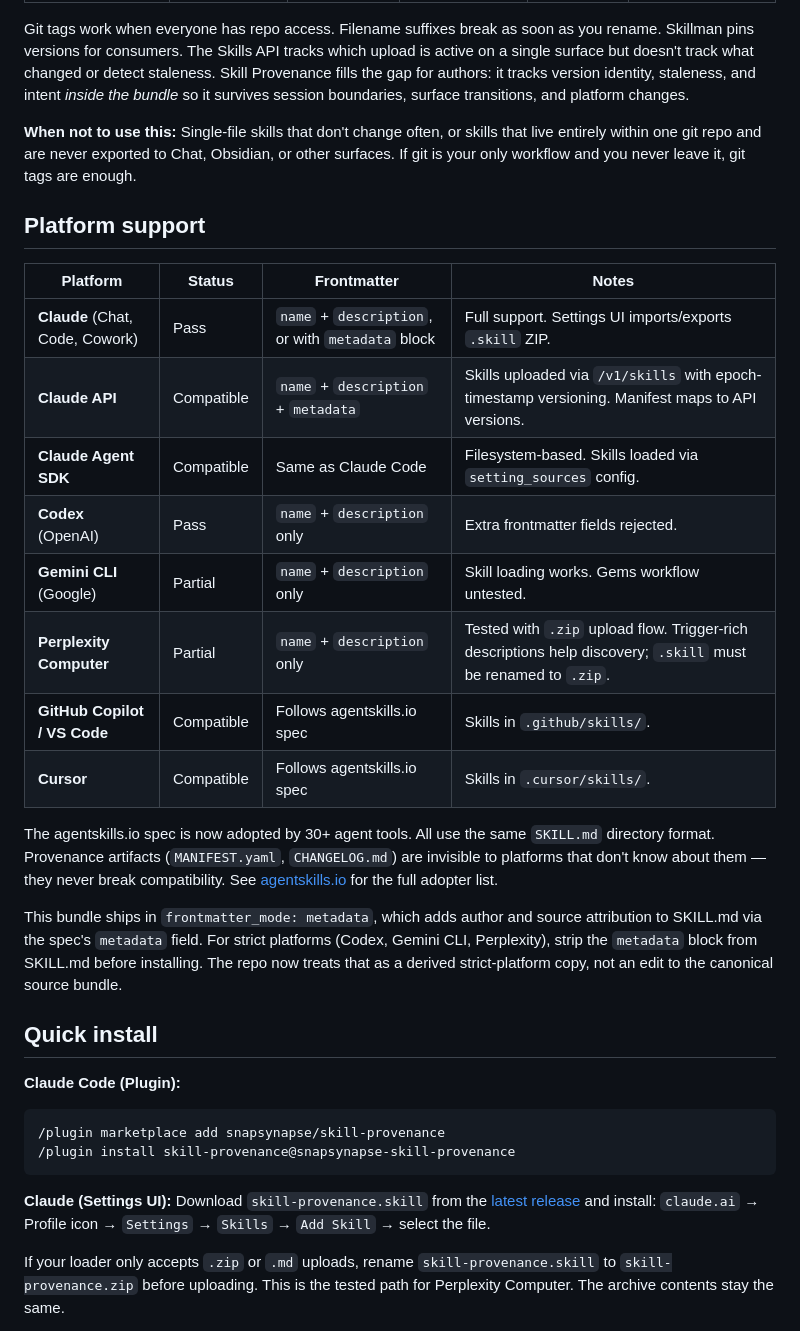
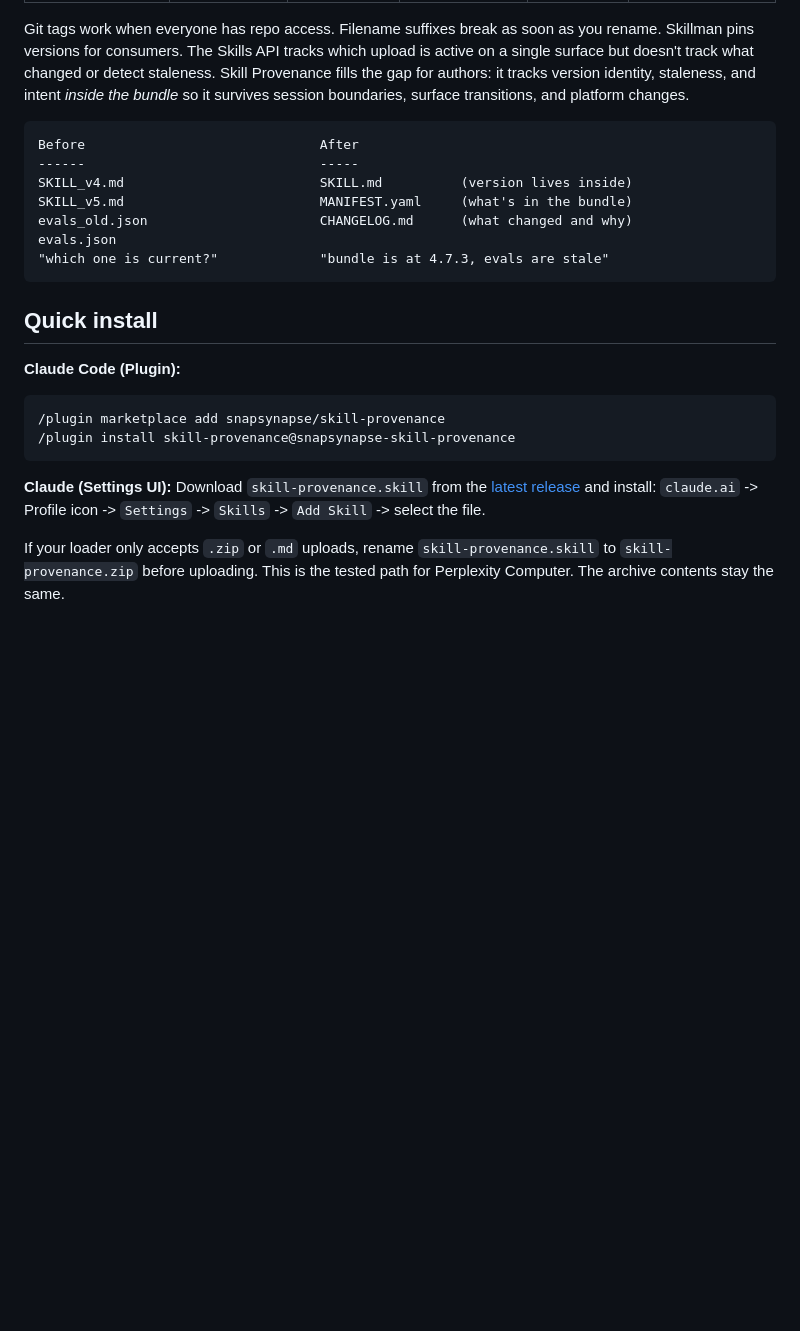
Before and after one commit to snapsynapse/skill-provenance, a Markdown page: README.md, the part around one of its changes. Rendered like a GitHub page; blank space fills up the shorter version.

````diff
--- a/README.md
+++ b/README.md
@@ -40,29 +17,15 @@ treated as default required artifacts.
 
 Git tags work when everyone has repo access. Filename suffixes break as soon as you rename. Skillman pins versions for consumers. The Skills API tracks which upload is active on a single surface but doesn't track what changed or detect staleness. Skill Provenance fills the gap for authors: it tracks version identity, staleness, and intent *inside the bundle* so it survives session boundaries, surface transitions, and platform changes.
 
-**When not to use this:** Single-file skills that don't change often, or skills that live entirely within one git repo and are never exported to Chat, Obsidian, or other surfaces. If git is your only workflow and you never leave it, git tags are enough.
-
-
-## Platform support
-
-| Platform | Status | Frontmatter | Notes |
-|---|---|---|---|
-| **Claude** (Chat, Code, Cowork) | Pass | `name` + `description`, or with `metadata` block | Full support. Settings UI imports/exports `.skill` ZIP. |
-| **Claude API** | Compatible | `name` + `description` + `metadata` | Skills uploaded via `/v1/skills` with epoch-timestamp versioning. Manifest maps to API versions. |
-| **Claude Agent SDK** | Compatible | Same as Claude Code | Filesystem-based. Skills loaded via `setting_sources` config. |
-| **Codex** (OpenAI) | Pass | `name` + `description` only | Extra frontmatter fields rejected. |
-| **Gemini CLI** (Google) | Partial | `name` + `description` only | Skill loading works. Gems workflow untested. |
-| **Perplexity Computer** | Partial | `name` + `description` only | Tested with `.zip` upload flow. Trigger-rich descriptions help discovery; `.skill` must be renamed to `.zip`. |
-| **GitHub Copilot / VS Code** | Compatible | Follows agentskills.io spec | Skills in `.github/skills/`. |
-| **Cursor** | Compatible | Follows agentskills.io spec | Skills in `.cursor/skills/`. |
-
-The agentskills.io spec is now adopted by 30+ agent tools. All use the same `SKILL.md` directory format. Provenance artifacts (`MANIFEST.yaml`, `CHANGELOG.md`) are invisible to platforms that don't know about them — they never break compatibility. See [agentskills.io](https://agentskills.io) for the full adopter list.
-
-This bundle ships in `frontmatter_mode: metadata`, which adds author and
-source attribution to SKILL.md via the spec's `metadata` field. For strict
-platforms (Codex, Gemini CLI, Perplexity), strip the `metadata` block from
-SKILL.md before installing. The repo now treats that as a derived
-strict-platform copy, not an edit to the canonical source bundle.
+```
+Before                              After
+------                              -----
+SKILL_v4.md                         SKILL.md          (version lives inside)
+SKILL_v5.md                         MANIFEST.yaml     (what's in the bundle)
+evals_old.json                      CHANGELOG.md      (what changed and why)
+evals.json
+"which one is current?"             "bundle is at 4.7.3, evals are stale"
+```
 
 
 ## Quick install
@@ -75,7 +38,7 @@ strict-platform copy, not an edit to the canonical source bundle.
 
 **Claude (Settings UI):**
 Download `skill-provenance.skill` from the [latest release](https://github.com/snapsynapse/skill-provenance/releases) and install:
-`claude.ai` → Profile icon → `Settings` → `Skills` → `Add Skill` → select the file.
+`claude.ai` -> Profile icon -> `Settings` -> `Skills` -> `Add Skill` -> select the file.
 
 If your loader only accepts `.zip` or `.md` uploads, rename
 `skill-provenance.skill` to `skill-provenance.zip` before uploading. This
````
Also changed, not shown: other parts of README.md (+49 -44 lines), CLAUDE.md (added, +46 -0 lines).
